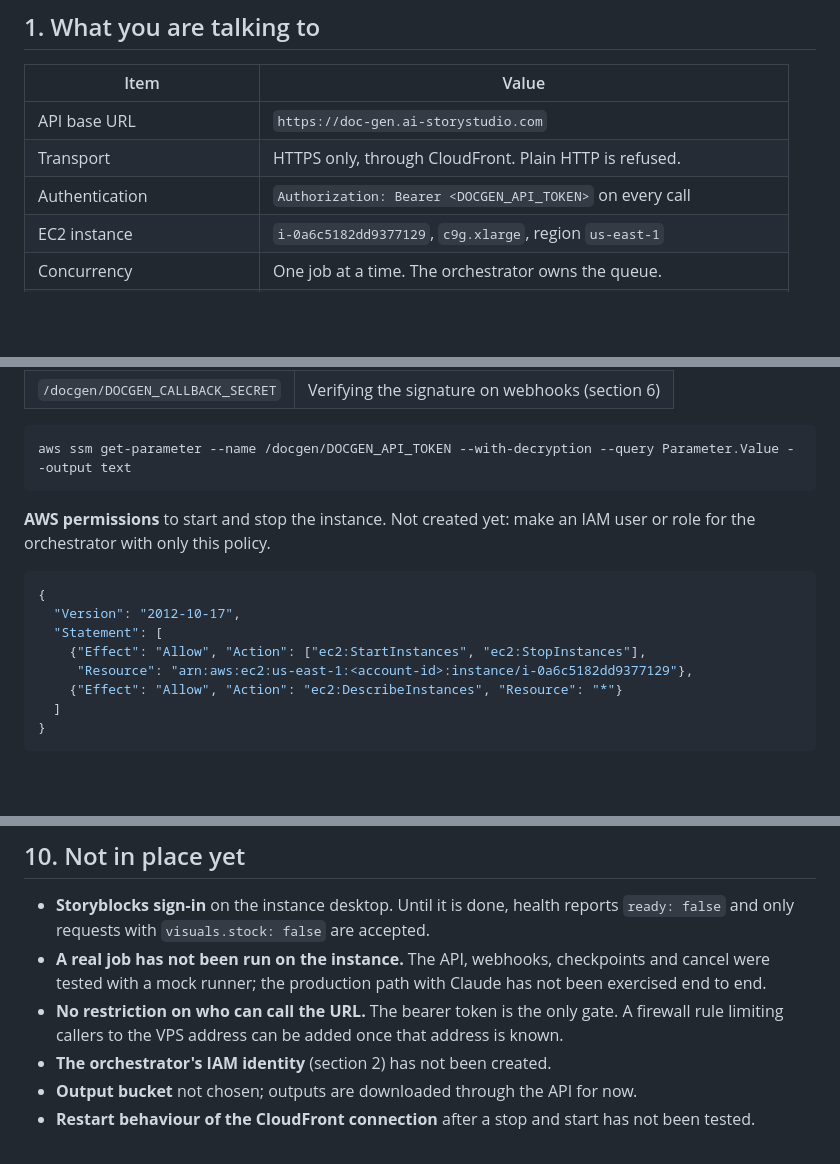
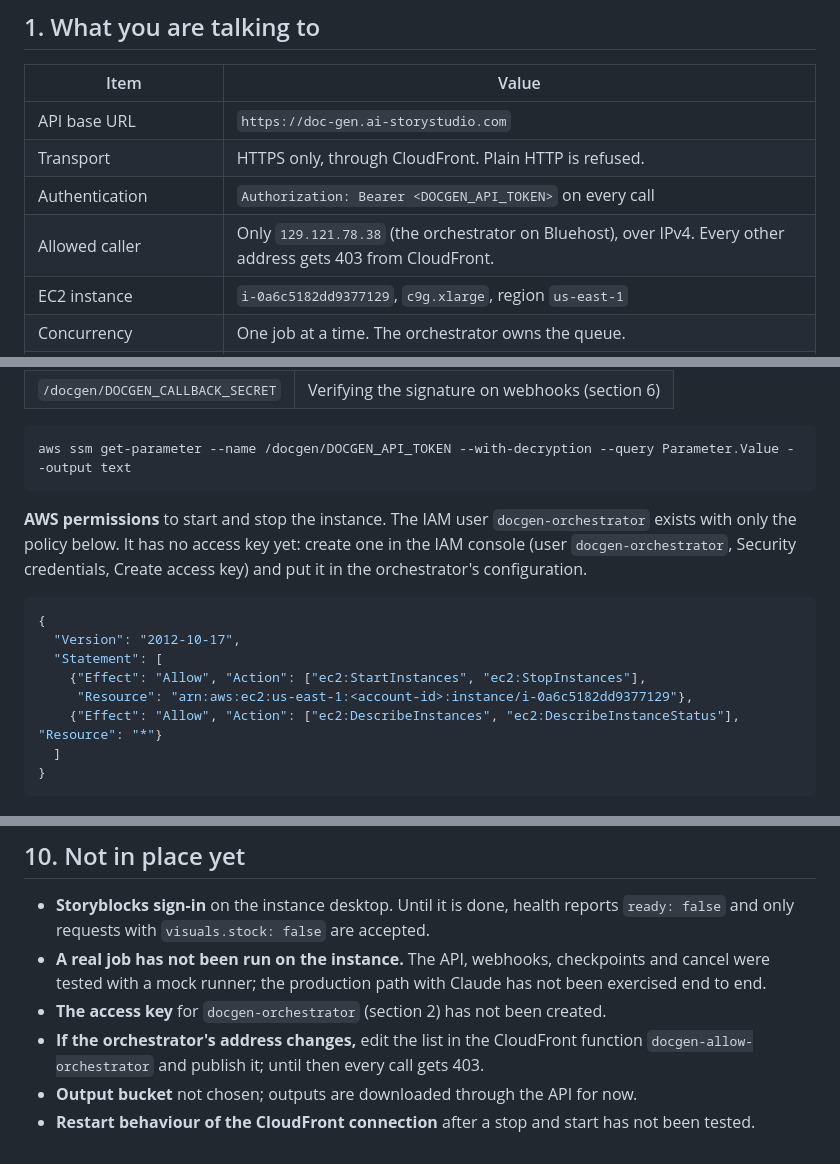
Before and after one commit to romantony/storystudio-Documentary, a Markdown page: docs/ORCHESTRATOR_INTEGRATION.md, 3 parts joined by grey strips. Rendered like a GitHub page; blank space fills up the shorter version.

Commit message:
Docs: orchestrator IAM user and caller address restriction
Co-Authored-By: Claude Opus 5.5 <noreply@anthropic.com>

````diff
--- a/docs/ORCHESTRATOR_INTEGRATION.md
+++ b/docs/ORCHESTRATOR_INTEGRATION.md
@@ -9,6 +9,7 @@ This is the guide for the QM Orchestrator on the VPS. It covers everything neede
 | API base URL | `https://doc-gen.ai-storystudio.com` |
 | Transport | HTTPS only, through CloudFront. Plain HTTP is refused. |
 | Authentication | `Authorization: Bearer <DOCGEN_API_TOKEN>` on every call |
+| Allowed caller | Only `129.121.78.38` (the orchestrator on Bluehost), over IPv4. Every other address gets 403 from CloudFront. |
 | EC2 instance | `i-0a6c5182dd9377129`, `c9g.xlarge`, region `us-east-1` |
 | Concurrency | One job at a time. The orchestrator owns the queue. |
 | Instance state between jobs | Stopped. The orchestrator starts it for a job and stops it afterwards. |
@@ -28,7 +29,7 @@ While the instance is stopped or booting, the URL answers with a CloudFront erro
 aws ssm get-parameter --name /docgen/DOCGEN_API_TOKEN --with-decryption --query Parameter.Value --output text
 ```
 
-**AWS permissions** to start and stop the instance. Not created yet: make an IAM user or role for the orchestrator with only this policy.
+**AWS permissions** to start and stop the instance. The IAM user `docgen-orchestrator` exists with only the policy below. It has no access key yet: create one in the IAM console (user `docgen-orchestrator`, Security credentials, Create access key) and put it in the orchestrator's configuration.
 
 ```json
 {
@@ -36,7 +37,7 @@ aws ssm get-parameter --name /docgen/DOCGEN_API_TOKEN --with-decryption --query
   "Statement": [
     {"Effect": "Allow", "Action": ["ec2:StartInstances", "ec2:StopInstances"],
      "Resource": "arn:aws:ec2:us-east-1:<account-id>:instance/i-0a6c5182dd9377129"},
-    {"Effect": "Allow", "Action": "ec2:DescribeInstances", "Resource": "*"}
+    {"Effect": "Allow", "Action": ["ec2:DescribeInstances", "ec2:DescribeInstanceStatus"], "Resource": "*"}
   ]
 }
 ```
@@ -381,7 +385,7 @@ aws ec2 stop-instances --instance-ids i-0a6c5182dd9377129
 
 - **Storyblocks sign-in** on the instance desktop. Until it is done, health reports `ready: false` and only requests with `visuals.stock: false` are accepted.
 - **A real job has not been run on the instance.** The API, webhooks, checkpoints and cancel were tested with a mock runner; the production path with Claude has not been exercised end to end.
-- **No restriction on who can call the URL.** The bearer token is the only gate. A firewall rule limiting callers to the VPS address can be added once that address is known.
-- **The orchestrator's IAM identity** (section 2) has not been created.
+- **The access key** for `docgen-orchestrator` (section 2) has not been created.
+- **If the orchestrator's address changes,** edit the list in the CloudFront function `docgen-allow-orchestrator` and publish it; until then every call gets 403.
 - **Output bucket** not chosen; outputs are downloaded through the API for now.
 - **Restart behaviour of the CloudFront connection** after a stop and start has not been tested.
````
Also changed, not shown: other parts of docs/ORCHESTRATOR_INTEGRATION.md (+3 -0 lines), docs/DOCKER_SERVICE_DESIGN.md (+1 -1 lines).
